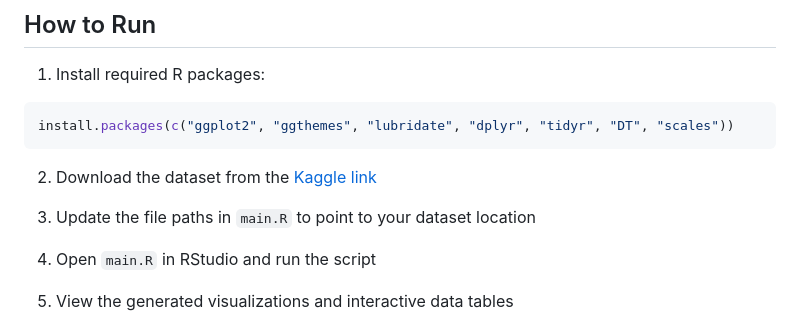
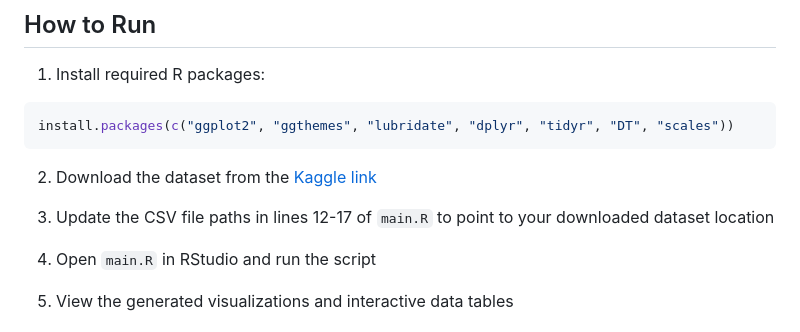
Before and after one commit to Keyur23/R-for-Data-Analysis, a Markdown page: Uber-Data-Analysis/README.md, the part around the change. Drawn GitHub-style.

Commit message:
Make file path instructions more specific in Uber README
Co-authored-by: Keyur23 <85050305+Keyur23@users.noreply.github.com>

```diff
--- a/Uber-Data-Analysis/README.md
+++ b/Uber-Data-Analysis/README.md
@@ -70,7 +70,7 @@ install.packages(c("ggplot2", "ggthemes", "lubridate", "dplyr", "tidyr", "DT", "
 
 2. Download the dataset from the [Kaggle link](https://www.kaggle.com/datasets/amirmotefaker/uber-dataset-from-april-to-september-2014?resource=download)
 
-3. Update the file paths in `main.R` to point to your dataset location
+3. Update the CSV file paths in lines 12-17 of `main.R` to point to your downloaded dataset location
 
 4. Open `main.R` in RStudio and run the script
 
```
